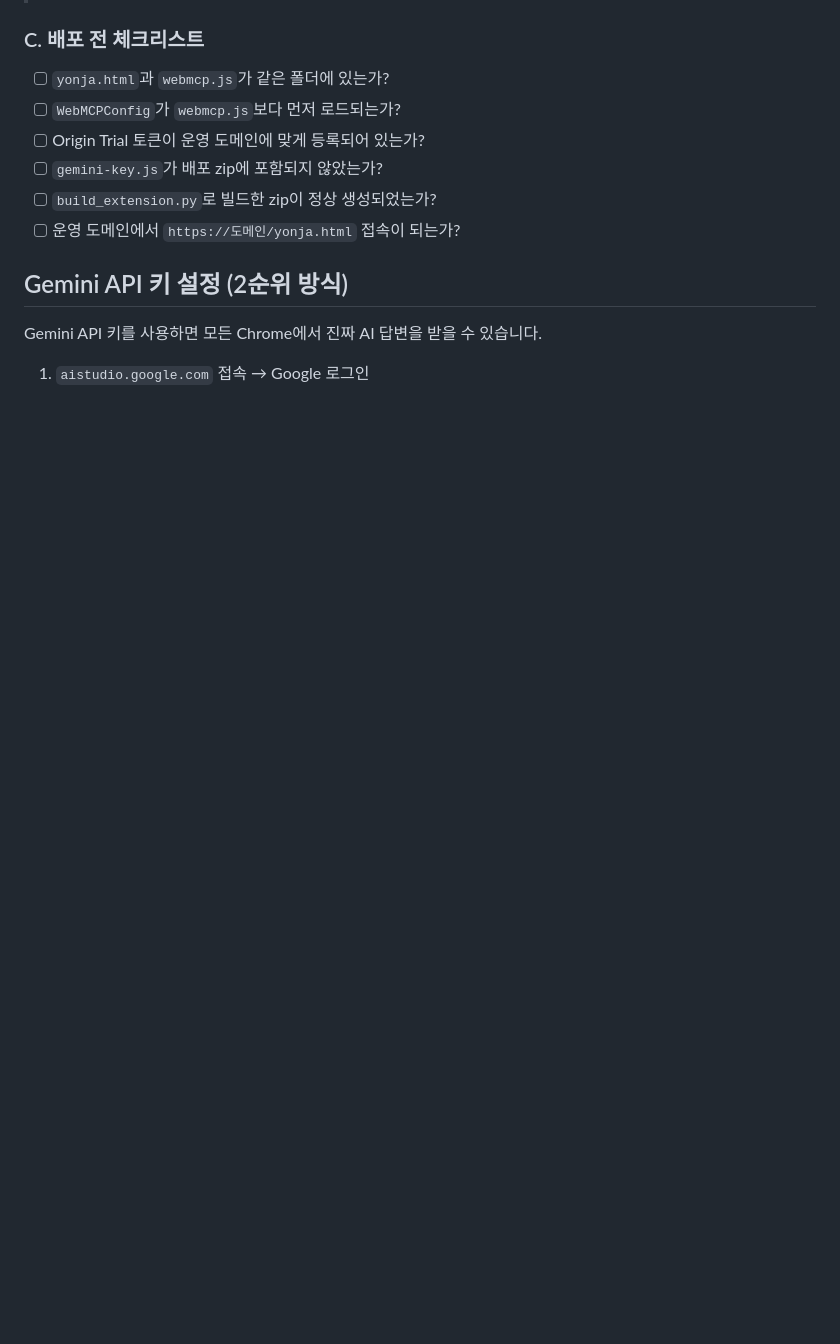
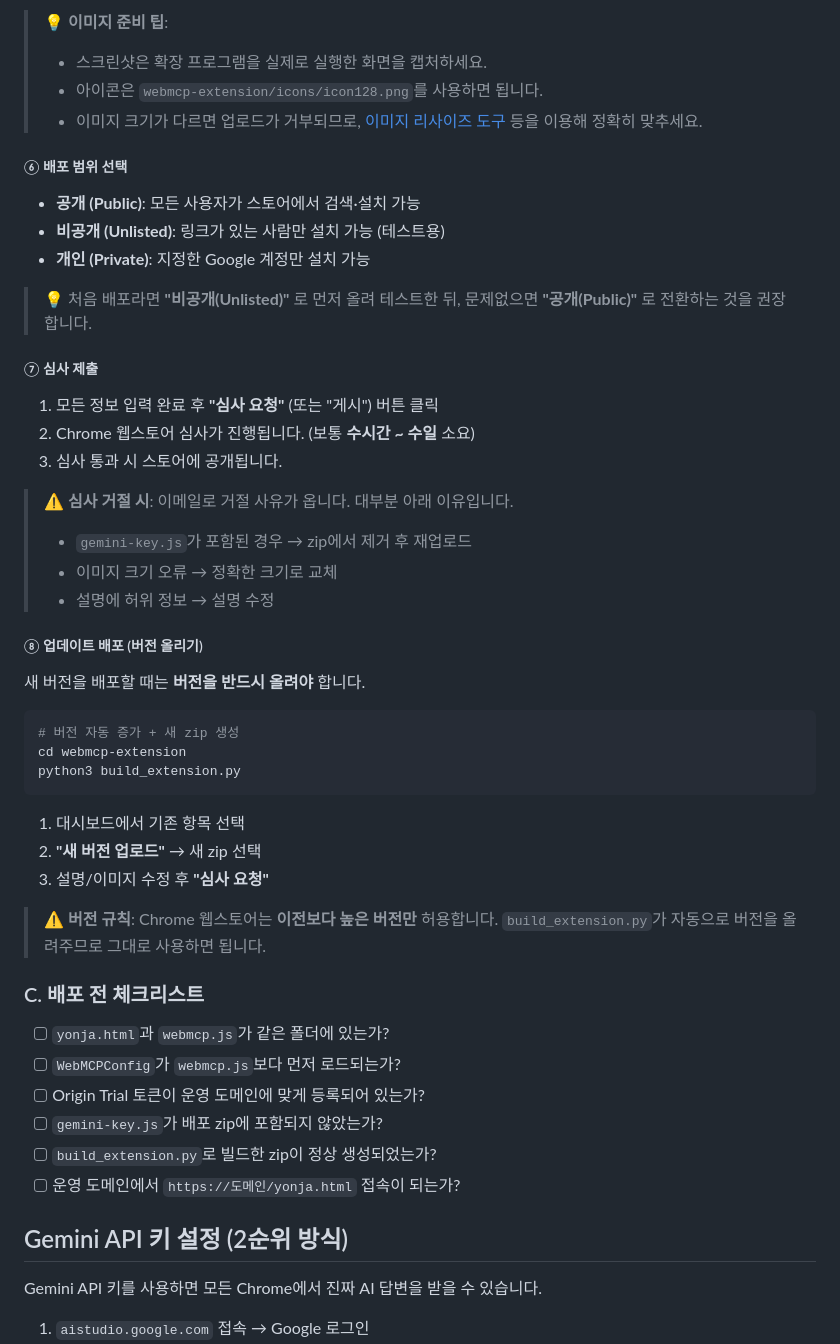
Before and after one commit to ilyoungkim/webmcp_luvd, a Markdown page: README.md, the part around one of its changes. Rendered like a GitHub page; blank space fills up the shorter version.

````diff
--- a/README.md
+++ b/README.md
@@ -215,3 +279,43 @@ python3 build_extension.py
+> 💡 **이미지 준비 팁**:
+> - 스크린샷은 확장 프로그램을 실제로 실행한 화면을 캡처하세요.
+> - 아이콘은 `webmcp-extension/icons/icon128.png`를 사용하면 됩니다.
+> - 이미지 크기가 다르면 업로드가 거부되므로, [이미지 리사이즈 도구](https://www.iloveimg.com/ko/resize-image) 등을 이용해 정확히 맞추세요.
+
+##### ⑥ 배포 범위 선택
+
+- **공개 (Public)**: 모든 사용자가 스토어에서 검색·설치 가능
+- **비공개 (Unlisted)**: 링크가 있는 사람만 설치 가능 (테스트용)
+- **개인 (Private)**: 지정한 Google 계정만 설치 가능
+
+> 💡 처음 배포라면 **"비공개(Unlisted)"** 로 먼저 올려 테스트한 뒤, 문제없으면 **"공개(Public)"** 로 전환하는 것을 권장합니다.
+
+##### ⑦ 심사 제출
+
+1. 모든 정보 입력 완료 후 **"심사 요청"** (또는 "게시") 버튼 클릭
+2. Chrome 웹스토어 심사가 진행됩니다. (보통 **수시간 ~ 수일** 소요)
+3. 심사 통과 시 스토어에 공개됩니다.
+
+> ⚠️ **심사 거절 시**: 이메일로 거절 사유가 옵니다. 대부분 아래 이유입니다.
+> - `gemini-key.js`가 포함된 경우 → zip에서 제거 후 재업로드
+> - 이미지 크기 오류 → 정확한 크기로 교체
+> - 설명에 허위 정보 → 설명 수정
+
+##### ⑧ 업데이트 배포 (버전 올리기)
+
+새 버전을 배포할 때는 **버전을 반드시 올려야** 합니다.
+
+```bash
+# 버전 자동 증가 + 새 zip 생성
+cd webmcp-extension
+python3 build_extension.py
+```
+
+1. 대시보드에서 기존 항목 선택
+2. **"새 버전 업로드"** → 새 zip 선택
+3. 설명/이미지 수정 후 **"심사 요청"**
+
+> ⚠️ **버전 규칙**: Chrome 웹스토어는 **이전보다 높은 버전만** 허용합니다. `build_extension.py`가 자동으로 버전을 올려주므로 그대로 사용하면 됩니다.
+
 ### C. 배포 전 체크리스트
 
 - [ ] `yonja.html`과 `webmcp.js`가 같은 폴더에 있는가?
````
Also changed, not shown: other parts of README.md (+64 -0 lines).
